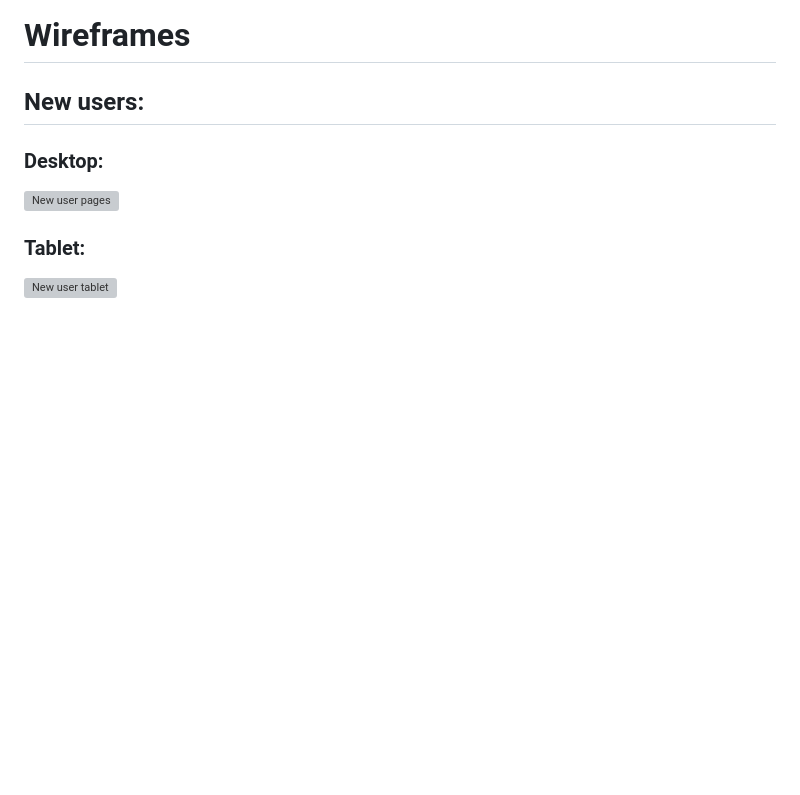
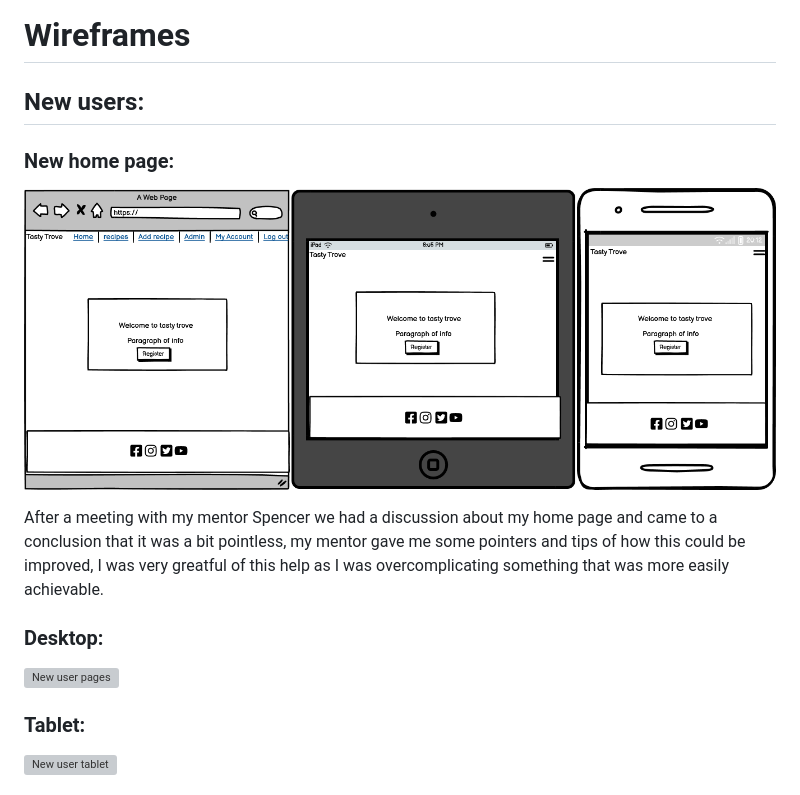
Before and after one commit to LeeEd1/MS3-project, a Markdown page: WIREFRAMES.md, the part around the change. Rendered like a GitHub page; pictures changed too: static/images/wire-img/new-home.png (added); blank space fills up the shorter version; grey boxes are pictures that could not be loaded.

Commit message:
Adding new wireframes for home page

```diff
--- a/WIREFRAMES.md
+++ b/WIREFRAMES.md
@@ -1,6 +1,12 @@
 # Wireframes
 
 ## New users:
+
+### New home page:
+
+![New home](/static/images/wire-img/new-home.png)
+
+After a meeting with my mentor Spencer we had a discussion about my home page and came to a conclusion that it was a bit pointless, my mentor gave me some pointers and tips of how this could be improved, I was very greatful of this help as I was overcomplicating something that was more easily achievable.
 
 ### Desktop:
 
```
Also changed, not shown: 1 other file.
